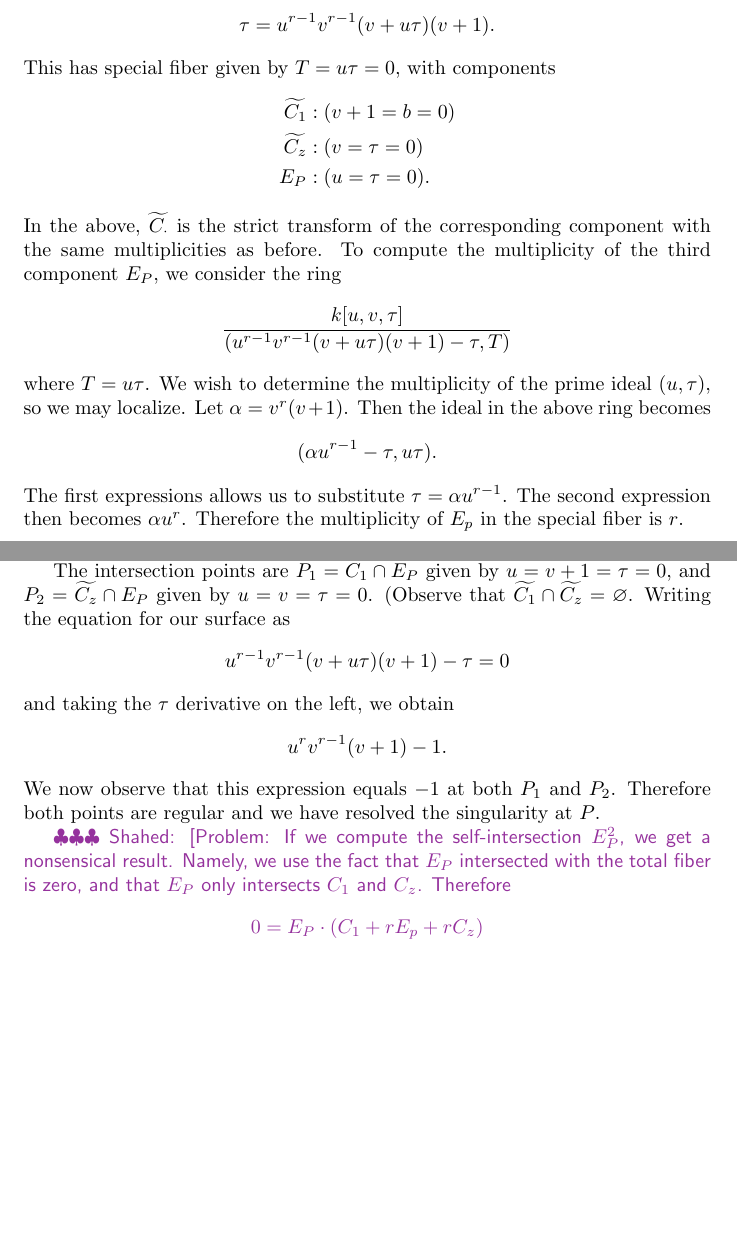
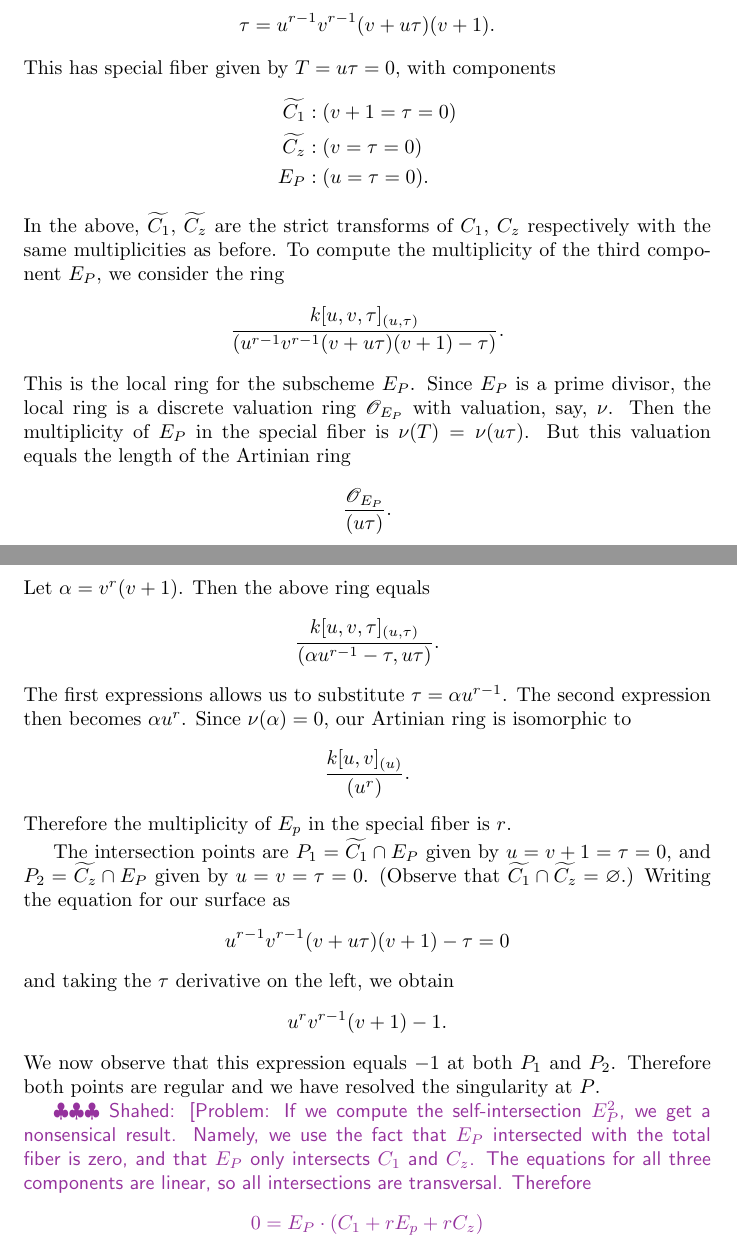
Before and after one commit to ssharif/aim-ranks-project, a LaTeX document (AIM_Ranks_infty.tex): two parts of pages 2 and 3 of 5, joined at a grey line, cut so that both start at the same text, the shorter picture padded with empty space. Compiled offline with pdfLaTeX.

Commit message:
Elaborated argument for blow-up at P.
Better explained how multiplicity of E_P was computed. Fixed minor typos.

```diff
--- a/AIM_Ranks_infty.tex
+++ b/AIM_Ranks_infty.tex
@@ -164,21 +164,29 @@ we obtain the arithmetic surface with equation
 \]
 This has special fiber given by $T = u\tau = 0$, with components
 \begin{align*}
-  \tilde{C_1}&: (v + 1 = b = 0) \\
+  \tilde{C_1}&: (v + 1 = \tau = 0) \\
   \tilde{C_z}&: (v = \tau = 0) \\
   E_P&: (u = \tau = 0).
 \end{align*}
-In the above, $\tilde{C_\cdot}$ is the strict transform of the corresponding component with the same multiplicities as before. To compute the multiplicity of the third component $E_P$, we consider the ring
+In the above, $\tilde{C_1}$, $\tilde{C_z}$ are the strict transforms of $C_1$, $C_z$ respectively with the same multiplicities as before. To compute the multiplicity of the third component $E_P$, we consider the ring
 \[
-\frac{k[u,v,\tau]}{(u^{r-1}v^{r-1}(v + u\tau)(v + 1) - \tau, T)}
+\frac{k[u,v,\tau]_{(u,\tau)}}{(u^{r-1}v^{r-1}(v + u\tau)(v + 1) - \tau)}.
 \]
-where $T = u\tau$. We wish to determine the multiplicity of the prime ideal $(u,\tau)$, so we may localize. Let $\alpha = v^{r}(v+1)$. Then the ideal in the above ring becomes
+This is the local ring for the subscheme $E_P$. Since $E_P$ is a prime divisor, the local ring is a discrete valuation ring $\sO_{E_P}$ with valuation, say, $\nu$. Then the multiplicity of $E_P$ in the special fiber is $\nu(T) = \nu(u\tau)$. But this valuation equals the length of the Artinian ring
 \[
-(\alpha u^{r-1} - \tau, u\tau).
+\frac{\sO_{E_P}}{(u\tau)}.
 \]
-The first expressions allows us to substitute $\tau = \alpha u^{r-1}$. The second expression then becomes $\alpha u^r$. Therefore the multiplicity of $E_p$ in the special fiber is $r$.
+Let $\alpha = v^{r}(v+1)$. Then the above ring equals
+\[
+\frac{k[u,v,\tau]_{(u,\tau)}}{(\alpha u^{r-1} - \tau, u\tau)}.
+\]
+The first expressions allows us to substitute $\tau = \alpha u^{r-1}$. The second expression then becomes $\alpha u^r$. Since $\nu(\alpha) = 0$, our Artinian ring is isomorphic to
+\[
+\frac{k[u,v]_{(u)}}{(u^r)}.
+\]
+Therefore the multiplicity of $E_p$ in the special fiber is $r$.
 
-The intersection points are $P_1 = \tilde{C_1} \cap E_P$ given by $u=v+1=\tau=0$, and $P_2 = \tilde{C_z} \cap E_P$ given by $u=v=\tau=0$. (Observe that $\tilde{C_1} \cap \tilde{C_z} = \emptyset$. Writing the equation for our surface as
+The intersection points are $P_1 = \tilde{C_1} \cap E_P$ given by $u=v+1=\tau=0$, and $P_2 = \tilde{C_z} \cap E_P$ given by $u=v=\tau=0$. (Observe that $\tilde{C_1} \cap \tilde{C_z} = \emptyset$.) Writing the equation for our surface as
 \[
 u^{r-1}v^{r-1}(v + u\tau)(v + 1) - \tau = 0
 \]
@@ -188,7 +196,7 @@ u^rv^{r-1}(v + 1) - 1.
 \]
 We now observe that this expression equals $-1$ at both $P_1$ and $P_2$. Therefore both points are regular and we have resolved the singularity at $P$.
 
-\shahed{Problem: If we compute the self-intersection $E_P^2$, we get a nonsensical result. Namely, we use the fact that $E_P$ intersected with the total fiber is zero, and that $E_P$ only intersects $C_1$ and $C_z$. Therefore
+\shahed{Problem: If we compute the self-intersection $E_P^2$, we get a nonsensical result. Namely, we use the fact that $E_P$ intersected with the total fiber is zero, and that $E_P$ only intersects $C_1$ and $C_z$. The equations for all three components are linear, so all intersections are transversal. Therefore
   \begin{align*}
     0 &= E_P \cdot (C_1 + rE_p + rC_z) \\
     &= 1 + rE_p^2 + r
```
Also changed, not shown: AIM_Ranks_infty.tex (6 more changed lines).
